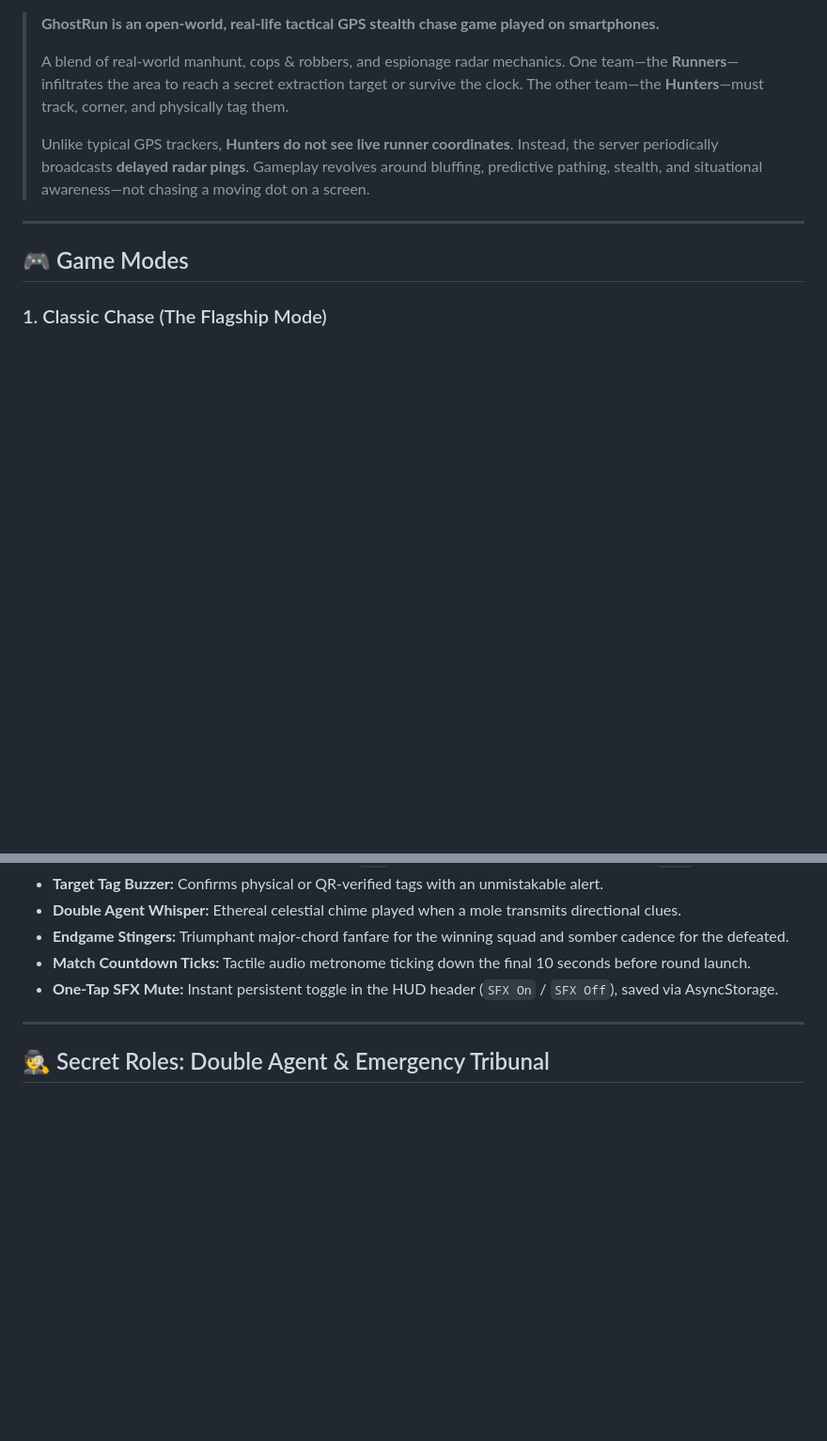
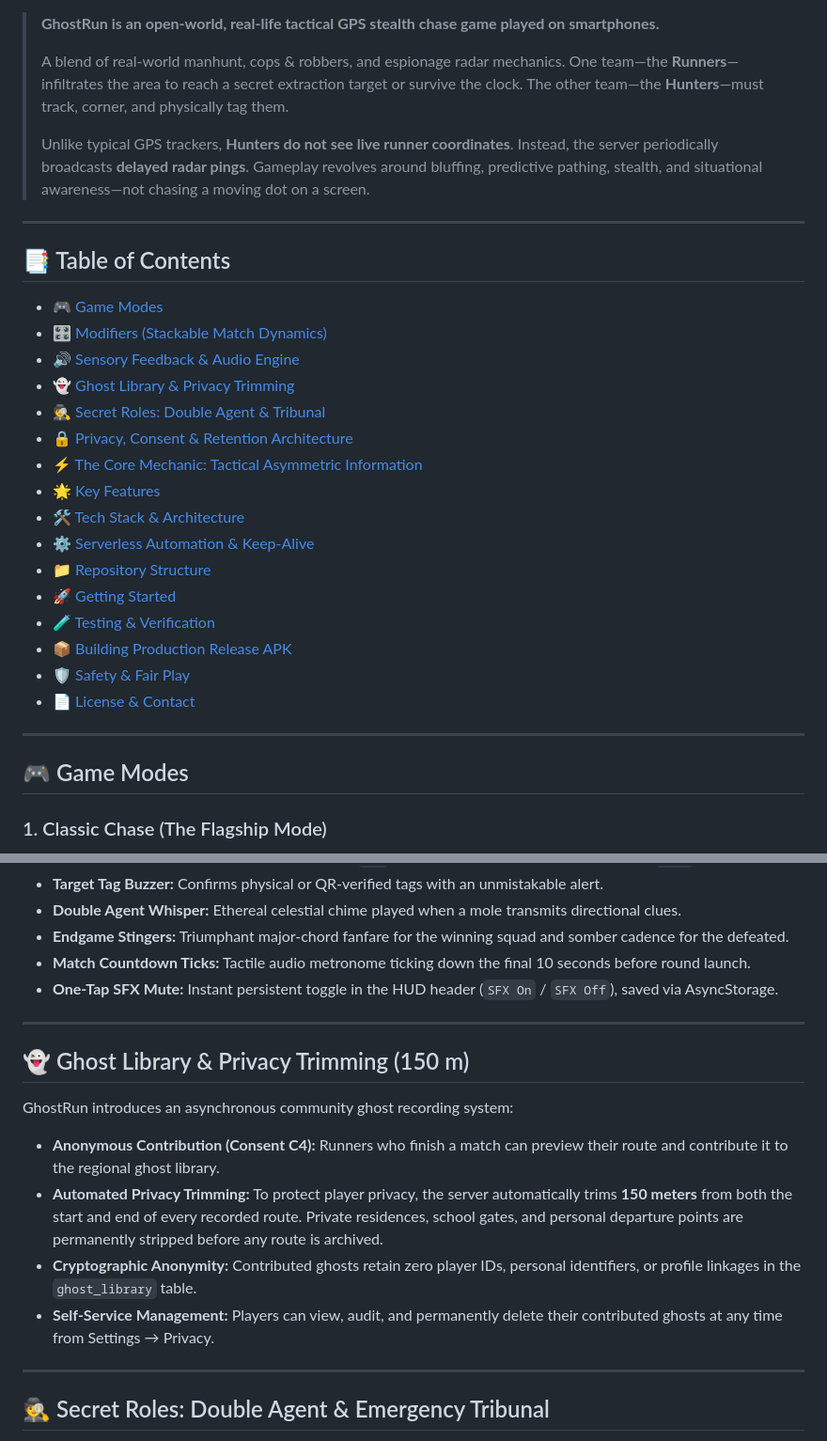
Before and after one commit to ArshvirSk/GhostRun, a Markdown page: README.md, 2 parts joined by grey strips. Shown at 94% size. Drawn GitHub-style; blank space fills up the shorter version.

```diff
--- a/README.md
+++ b/README.md
@@ -23,6 +23,26 @@
 
 ---
 
+## 📑 Table of Contents
+- [🎮 Game Modes](#-game-modes)
+- [🎛️ Modifiers (Stackable Match Dynamics)](#️-modifiers-stackable-match-dynamics)
+- [🔊 Sensory Feedback & Audio Engine](#-sensory-feedback--audio-engine)
+- [👻 Ghost Library & Privacy Trimming](#-ghost-library--privacy-trimming-150-m)
+- [🕵️ Secret Roles: Double Agent & Tribunal](#️-secret-roles-double-agent--emergency-tribunal)
+- [🔒 Privacy, Consent & Retention Architecture](#-privacy-consent--retention-architecture)
+- [⚡ The Core Mechanic: Tactical Asymmetric Information](#-the-core-mechanic-tactical-asymmetric-information)
+- [🌟 Key Features](#-key-features)
+- [🛠️ Tech Stack & Architecture](#️-tech-stack--architecture)
+- [⚙️ Serverless Automation & Keep-Alive](#️-serverless-keep-alive--retention-automation-cron-joborg--github-actions)
+- [📁 Repository Structure](#-repository-structure)
+- [🚀 Getting Started](#-getting-started)
+- [🧪 Testing & Verification](#-testing--verification)
+- [📦 Building Production Release APK](#-building-production-release-apk)
+- [🛡️ Safety & Fair Play](#️-safety--fair-play)
+- [📄 License & Contact](#-license)
+
+---
+
 ## 🎮 Game Modes
 
 ### 1. Classic Chase (The Flagship Mode)
@@ -67,6 +93,16 @@ GhostRun incorporates a native, zero-latency procedural audio and haptic engine
 - **Endgame Stingers:** Triumphant major-chord fanfare for the winning squad and somber cadence for the defeated.
 - **Match Countdown Ticks:** Tactile audio metronome ticking down the final 10 seconds before round launch.
 - **One-Tap SFX Mute:** Instant persistent toggle in the HUD header (`SFX On` / `SFX Off`), saved via AsyncStorage.
+
+---
+
+## 👻 Ghost Library & Privacy Trimming (150 m)
+
+GhostRun introduces an asynchronous community ghost recording system:
+- **Anonymous Contribution (Consent C4):** Runners who finish a match can preview their route and contribute it to the regional ghost library.
+- **Automated Privacy Trimming:** To protect player privacy, the server automatically trims **150 meters** from both the start and end of every recorded route. Private residences, school gates, and personal departure points are permanently stripped before any route is archived.
+- **Cryptographic Anonymity:** Contributed ghosts retain zero player IDs, personal identifiers, or profile linkages in the `ghost_library` table.
+- **Self-Service Management:** Players can view, audit, and permanently delete their contributed ghosts at any time from Settings → Privacy.
 
 ---
 
```
Also changed, not shown: other parts of README.md (+57 -0 lines).
